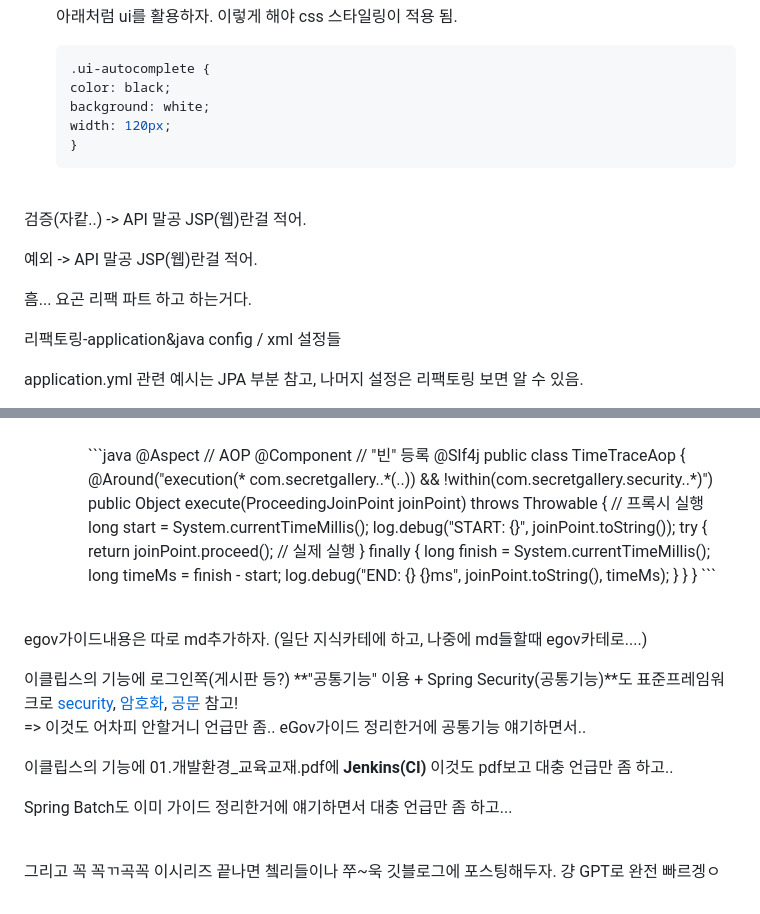
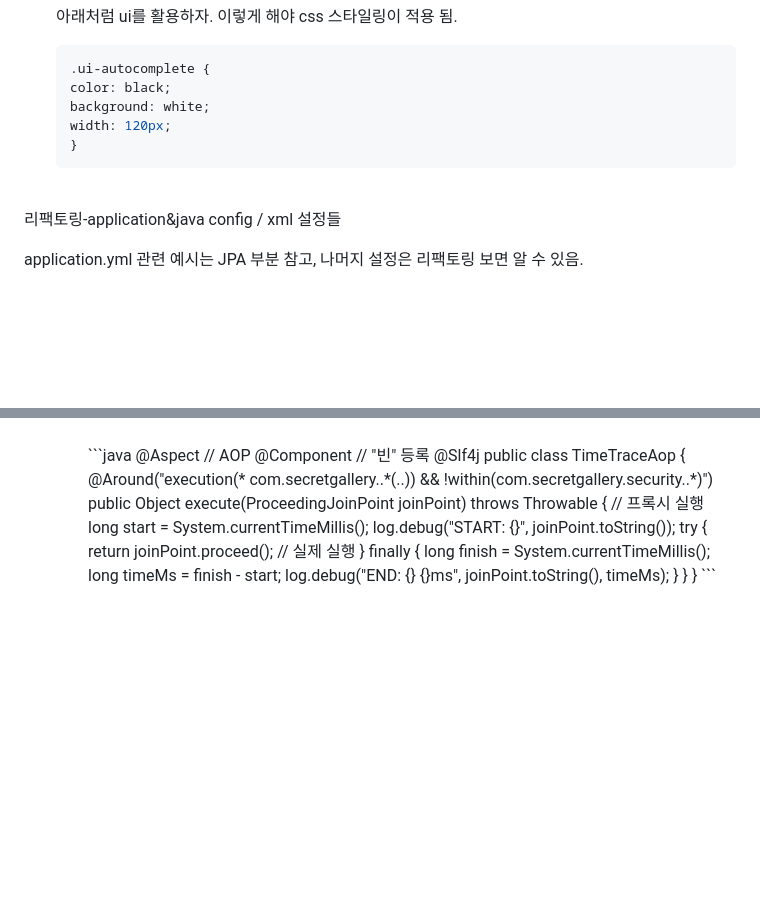
Before and after one commit to BH946/secret-art-typing-gallery-eGov, a Markdown page: 연구노트.md, 2 parts joined by grey strips. GitHub-like rendering; folded sections open; blank space fills up the shorter version.

Commit message:
docs: 연구노트 마무리

```diff
--- a/연구노트.md
+++ b/연구노트.md
@@ -1337,16 +1337,6 @@
 
 <br>
 
-검증(자캍..) -> API 말공 JSP(웹)란걸 적어.
-
-예외 -> API 말공 JSP(웹)란걸 적어.
-
-흠... 요곤  리팩 파트 하고 하는거다.
-
-
-
-
-
 리팩토링-application&java config / xml 설정들
 
 application.yml 관련 예시는 JPA 부분 참고, 나머지 설정은 리팩토링 보면 알 수 있음.
@@ -2347,16 +2336,3 @@ application.properties(yml)은 런타임 시 다양한 환경에서 동작할
      </details>
 
 <br>
-
-egov가이드내용은 따로 md추가하자. (일단 지식카테에 하고, 나중에 md들할때 egov카테로....)
-
-이클립스의 기능에 로그인쪽(게시판 등?) **"공통기능" 이용 + Spring Security(공통기능)**도 표준프레임워크로 [security](https://arckwon.tistory.com/entry/%EC%A0%84%EC%9E%90%EC%A0%95%EB%B6%80%ED%94%84%EB%A0%88%EC%9E%84%EC%9B%8C%ED%81%AC-%EC%8A%A4%ED%94%84%EB%A7%81%EC%8B%9C%ED%81%90%EB%A6%AC%ED%8B%B0-%EB%A1%9C%EA%B7%B8%EC%9D%B8-%EC%A0%81%EC%9A%A912), [암호화](https://arckwon.tistory.com/entry/%EC%A0%84%EC%9E%90%EC%A0%95%EB%B6%80%ED%94%84%EB%A0%88%EC%9E%84%EC%9B%8C%ED%81%AC-DB%EC%A0%91%EC%86%8D%EC%A0%95%EB%B3%B4-%EC%95%94%ED%98%B8%ED%99%94-crypto-%EC%84%9C%EB%B9%84%EC%8A%A4), [공문](https://www.egovframe.go.kr/wiki/doku.php?id=egovframework:rte4.0:fdl:server_security) 참고!
-=> 이것도 어차피 안할거니 언급만 좀.. eGov가이드 정리한거에 공통기능 얘기하면서..
-
-이클립스의 기능에 01.개발환경_교육교재.pdf에 **Jenkins(CI)** 이것도 pdf보고 대충 언급만 좀 하고..
-
-Spring Batch도 이미 가이드 정리한거에 얘기하면서 대충 언급만 좀 하고...
-
-<br>
-
-그리고 꼭 꼭ㄲ곡꼭 이시리즈 끝나면 쳌리들이나 쭈~욱 깃블로그에 포스팅해두자. 걍 GPT로 완전 빠르겡ㅇ
```
Also changed, not shown: other parts of 연구노트.md (+0 -1 lines).
